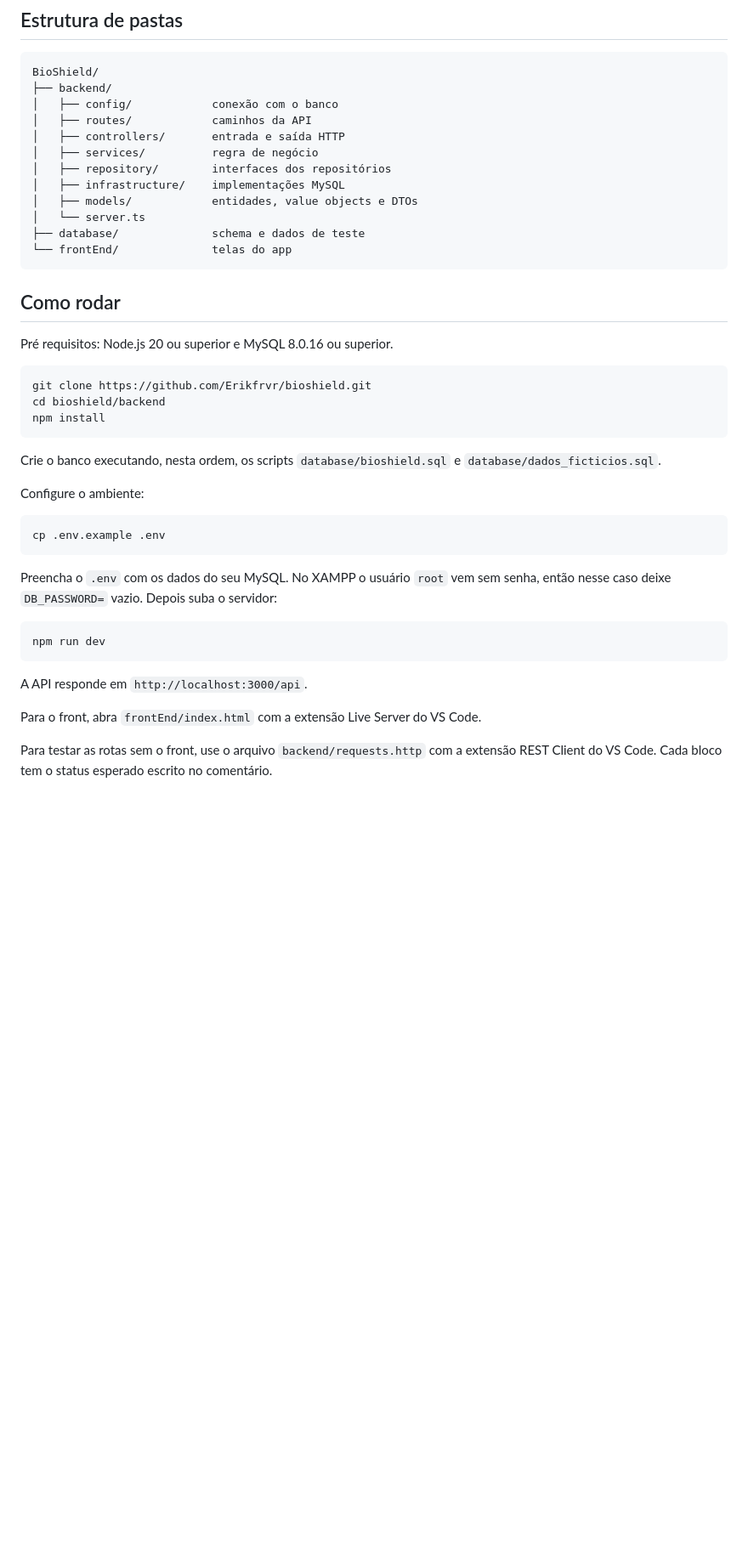
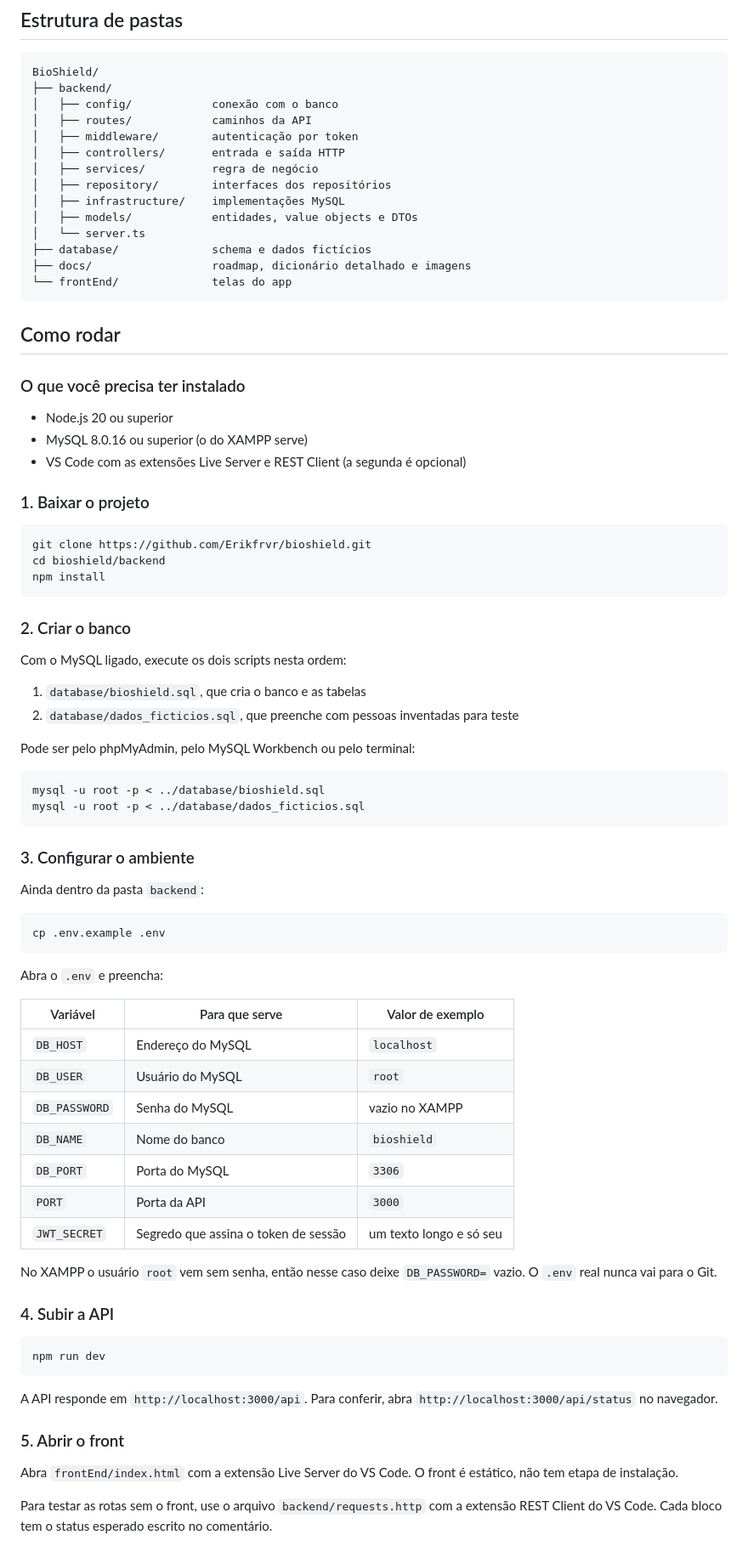
Before and after one commit to Erikfrvr/bioshield, a Markdown page: README.md, the part around one of its changes. Shown at 85% size. Rendered like a GitHub page; blank space fills up the shorter version.

````diff
--- a/README.md
+++ b/README.md
@@ -74,19 +86,27 @@ BioShield/
 ├── backend/
 │   ├── config/            conexão com o banco
 │   ├── routes/            caminhos da API
+│   ├── middleware/        autenticação por token
 │   ├── controllers/       entrada e saída HTTP
 │   ├── services/          regra de negócio
 │   ├── repository/        interfaces dos repositórios
 │   ├── infrastructure/    implementações MySQL
 │   ├── models/            entidades, value objects e DTOs
 │   └── server.ts
-├── database/              schema e dados de teste
+├── database/              schema e dados fictícios
+├── docs/                  roadmap, dicionário detalhado e imagens
 └── frontEnd/              telas do app
 ```
 
 ## Como rodar
 
-Pré requisitos: Node.js 20 ou superior e MySQL 8.0.16 ou superior.
+### O que você precisa ter instalado
+
+- Node.js 20 ou superior
+- MySQL 8.0.16 ou superior (o do XAMPP serve)
+- VS Code com as extensões Live Server e REST Client (a segunda é opcional)
+
+### 1. Baixar o projeto
 
 ```bash
 git clone https://github.com/Erikfrvr/bioshield.git
@@ -94,23 +114,53 @@ cd bioshield/backend
 npm install
 ```
 
-Crie o banco executando, nesta ordem, os scripts `database/bioshield.sql` e `database/dados_ficticios.sql`.
+### 2. Criar o banco
 
-Configure o ambiente:
+Com o MySQL ligado, execute os dois scripts nesta ordem:
+
+1. `database/bioshield.sql`, que cria o banco e as tabelas
+2. `database/dados_ficticios.sql`, que preenche com pessoas inventadas para teste
+
+Pode ser pelo phpMyAdmin, pelo MySQL Workbench ou pelo terminal:
+
+```bash
+mysql -u root -p < ../database/bioshield.sql
+mysql -u root -p < ../database/dados_ficticios.sql
+```
+
+### 3. Configurar o ambiente
+
+Ainda dentro da pasta `backend`:
 
 ```bash
 cp .env.example .env
 ```
 
-Preencha o `.env` com os dados do seu MySQL. No XAMPP o usuário `root` vem sem senha, então nesse caso deixe `DB_PASSWORD=` vazio. Depois suba o servidor:
+Abra o `.env` e preencha:
+
+| Variável | Para que serve | Valor de exemplo |
+|---|---|---|
+| `DB_HOST` | Endereço do MySQL | `localhost` |
+| `DB_USER` | Usuário do MySQL | `root` |
+| `DB_PASSWORD` | Senha do MySQL | vazio no XAMPP |
+| `DB_NAME` | Nome do banco | `bioshield` |
+| `DB_PORT` | Porta do MySQL | `3306` |
+| `PORT` | Porta da API | `3000` |
+| `JWT_SECRET` | Segredo que assina o token de sessão | um texto longo e só seu |
+
+No XAMPP o usuário `root` vem sem senha, então nesse caso deixe `DB_PASSWORD=` vazio. O `.env` real nunca vai para o Git.
+
+### 4. Subir a API
 
 ```bash
 npm run dev
 ```
 
-A API responde em `http://localhost:3000/api`.
+A API responde em `http://localhost:3000/api`. Para conferir, abra `http://localhost:3000/api/status` no navegador.
 
-Para o front, abra `frontEnd/index.html` com a extensão Live Server do VS Code.
+### 5. Abrir o front
+
+Abra `frontEnd/index.html` com a extensão Live Server do VS Code. O front é estático, não tem etapa de instalação.
 
 Para testar as rotas sem o front, use o arquivo `backend/requests.http` com a extensão REST Client do VS Code. Cada bloco tem o status esperado escrito no comentário.
 
````
Also changed, not shown: other parts of README.md (+63 -13 lines), docs/ROADMAP.md (+5 -5 lines), docs/img/emergencia.png (added), docs/img/login.png (added), 9 other files.
